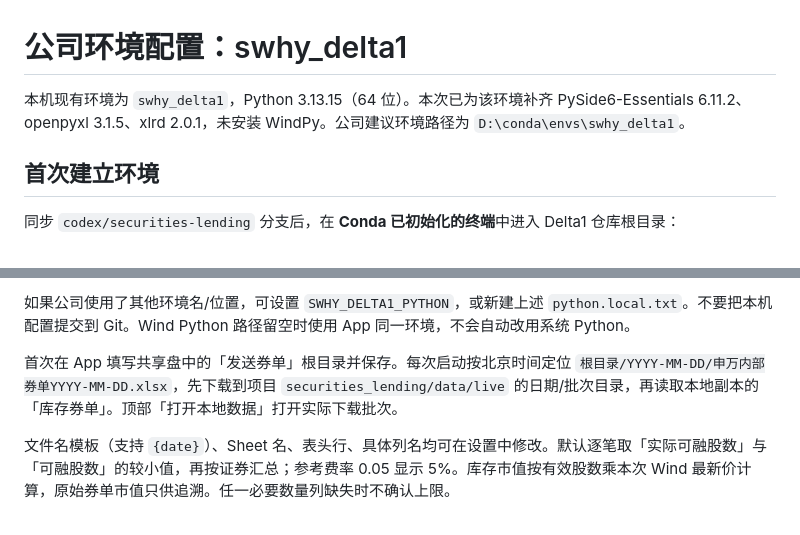
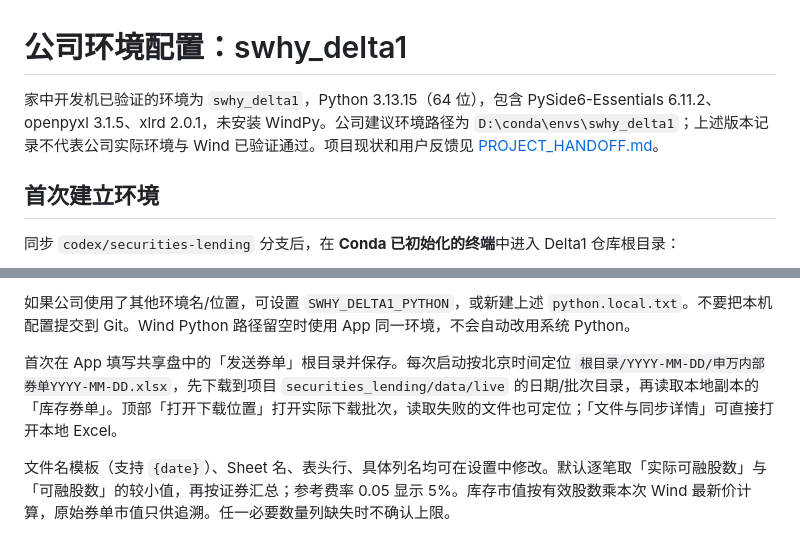
Before and after one commit to vanadium22/Delta1, a Markdown page: securities_lending/COMPANY_SETUP.md, 2 parts joined by grey strips. Rendered like a GitHub page.

```diff
--- a/securities_lending/COMPANY_SETUP.md
+++ b/securities_lending/COMPANY_SETUP.md
@@ -1,6 +1,6 @@
 # 公司环境配置：swhy_delta1
 
-本机现有环境为 `swhy_delta1`，Python 3.13.15（64 位）。本次已为该环境补齐 PySide6-Essentials 6.11.2、openpyxl 3.1.5、xlrd 2.0.1，未安装 WindPy。公司建议环境路径为 `D:\conda\envs\swhy_delta1`。
+家中开发机已验证的环境为 `swhy_delta1`，Python 3.13.15（64 位），包含 PySide6-Essentials 6.11.2、openpyxl 3.1.5、xlrd 2.0.1，未安装 WindPy。公司建议环境路径为 `D:\conda\envs\swhy_delta1`；上述版本记录不代表公司实际环境与 Wind 已验证通过。项目现状和用户反馈见 [PROJECT_HANDOFF.md](PROJECT_HANDOFF.md)。
 
 ## 首次建立环境
 
@@ -57,7 +57,7 @@ python -m pip check
 
 如果公司使用了其他环境名/位置，可设置 `SWHY_DELTA1_PYTHON`，或新建上述 `python.local.txt`。不要把本机配置提交到 Git。Wind Python 路径留空时使用 App 同一环境，不会自动改用系统 Python。
 
-首次在 App 填写共享盘中的「发送券单」根目录并保存。每次启动按北京时间定位 `根目录/YYYY-MM-DD/申万内部券单YYYY-MM-DD.xlsx`，先下载到项目 `securities_lending/data/live` 的日期/批次目录，再读取本地副本的「库存券单」。顶部「打开本地数据」打开实际下载批次。
+首次在 App 填写共享盘中的「发送券单」根目录并保存。每次启动按北京时间定位 `根目录/YYYY-MM-DD/申万内部券单YYYY-MM-DD.xlsx`，先下载到项目 `securities_lending/data/live` 的日期/批次目录，再读取本地副本的「库存券单」。顶部「打开下载位置」打开实际下载批次，读取失败的文件也可定位；「文件与同步详情」可直接打开本地 Excel。
 
 文件名模板（支持 `{date}`）、Sheet 名、表头行、具体列名均可在设置中修改。默认逐笔取「实际可融股数」与「可融股数」的较小值，再按证券汇总；参考费率 0.05 显示 5%。库存市值按有效股数乘本次 Wind 最新价计算，原始券单市值只供追溯。任一必要数量列缺失时不确认上限。
 
```
Also changed, not shown: securities_lending/PROJECT_HANDOFF.md (added, +182 -0 lines), securities_lending/README.md (+3 -1 lines).
